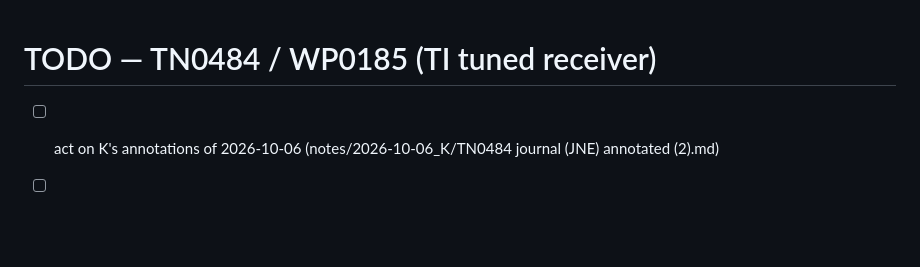
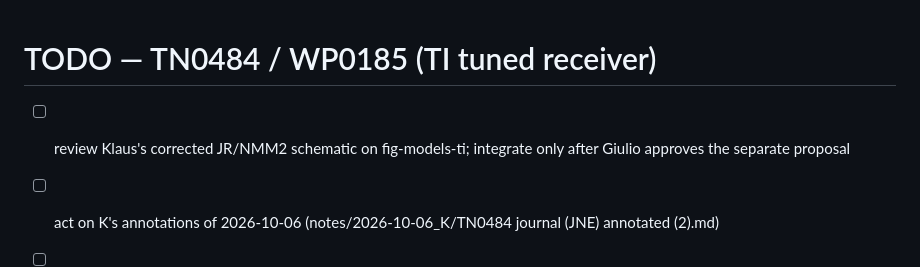
Before and after one commit to giulioruffini/TI-demodulation-paper, a Markdown page: todo.md, the part around the change. Rendered like a GitHub page; blank space fills up the shorter version.

Commit message:
Track model schematic review before integration

```diff
--- a/todo.md
+++ b/todo.md
@@ -1,5 +1,6 @@
 # TODO — TN0484 / WP0185 (TI tuned receiver)
 
+- [ ] review Klaus's corrected JR/NMM2 schematic on fig-models-ti; integrate only after Giulio approves the separate proposal
 - [ ] act on K's annotations of 2026-10-06 (notes/2026-10-06_K/TN0484 journal (JNE) annotated (2).md)
 - [ ] review the two-page envelope/quadratic TI note and decide the abstract's local-DC versus beat-focality wording
 - [ ] review Ricardo's real-montage FEM comparison if supplied before submission; retain the proposed comparison otherwise
```
